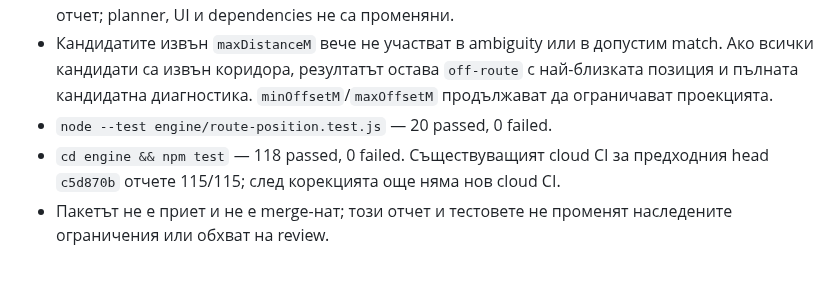
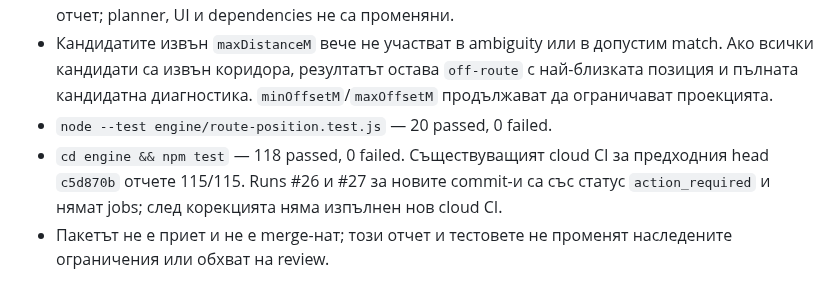
Before and after one commit to Pstoev503/truck-tacho-app, a Markdown page: docs/reports/2026-10-18-GEO-01.md, the part around the change. GitHub-like rendering.

Commit message:
Clarify pending GEO-01 CI runs
Co-authored-by: Pstoev503 <186356297+Pstoev503@users.noreply.github.com>

```diff
--- a/docs/reports/2026-10-18-GEO-01.md
+++ b/docs/reports/2026-10-18-GEO-01.md
@@ -45,5 +45,5 @@ Codex независимо изпълни 115/115 Node теста в shef engine
 - Това продължава issue #12 в PR #16, който заменя PR #13. Историята не е пренаписвана и няма force push. Обхватът остава само `engine/route-position.js`, `engine/route-position.test.js` и този отчет; planner, UI и dependencies не са променяни.
 - Кандидатите извън `maxDistanceM` вече не участват в ambiguity или в допустим match. Ако всички кандидати са извън коридора, резултатът остава `off-route` с най-близката позиция и пълната кандидатна диагностика. `minOffsetM`/`maxOffsetM` продължават да ограничават проекцията.
 - `node --test engine/route-position.test.js` — 20 passed, 0 failed.
-- `cd engine && npm test` — 118 passed, 0 failed. Съществуващият cloud CI за предходния head `c5d870b` отчете 115/115; след корекцията още няма нов cloud CI.
+- `cd engine && npm test` — 118 passed, 0 failed. Съществуващият cloud CI за предходния head `c5d870b` отчете 115/115. Runs #26 и #27 за новите commit-и са със статус `action_required` и нямат jobs; след корекцията няма изпълнен нов cloud CI.
 - Пакетът не е приет и не е merge-нат; този отчет и тестовете не променят наследените ограничения или обхват на review.
```
